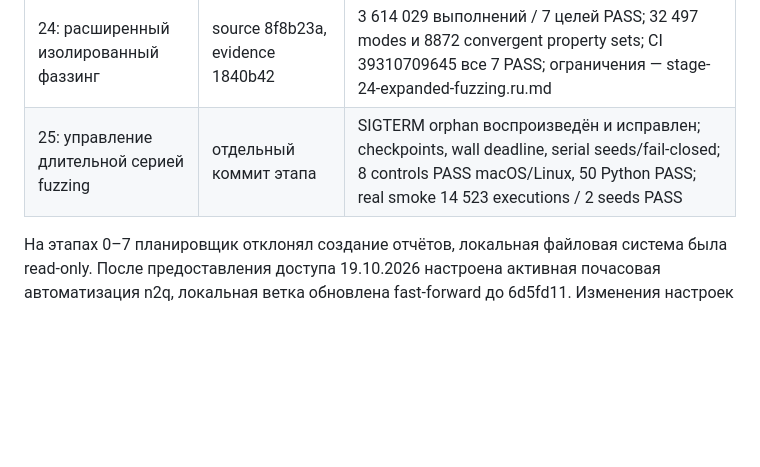
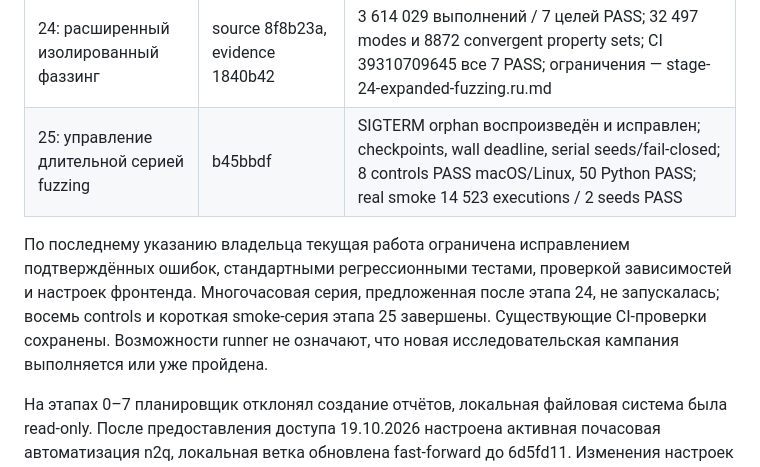
Before and after one commit to ianus2020/n2q-c, a Markdown page: docs/implementation-progress.ru.md, the part around the change. Rendered like a GitHub page; blank space fills up the shorter version.

```diff
--- a/docs/implementation-progress.ru.md
+++ b/docs/implementation-progress.ru.md
@@ -30,7 +30,14 @@
 | 22: новые fuzz targets и измеримые отчёты | ed175fe | 7 x 1000 smoke PASS, 958 modes / 976 convergent property cases; исходные хэши, corpora и failure controls сохранены; CI 39297156434 все 7 PASS |
 | 23: независимые fuzz controls и большие смещения | 8f8b23a + bcbb602 | 13 209 выполнений на 7 целях PASS, включая 1951 modes / 1162 convergent property cases; все 72 source hashes и corpus coordinates/capacities проверены; CI 39301378234 все 7 PASS |
 | 24: расширенный изолированный фаззинг | source 8f8b23a, evidence 1840b42 | 3 614 029 выполнений / 7 целей PASS; 32 497 modes и 8872 convergent property sets; CI 39310709645 все 7 PASS; ограничения — stage-24-expanded-fuzzing.ru.md |
-| 25: управление длительной серией fuzzing | отдельный коммит этапа | SIGTERM orphan воспроизведён и исправлен; checkpoints, wall deadline, serial seeds/fail-closed; 8 controls PASS macOS/Linux, 50 Python PASS; real smoke 14 523 executions / 2 seeds PASS |
+| 25: управление длительной серией fuzzing | b45bbdf | SIGTERM orphan воспроизведён и исправлен; checkpoints, wall deadline, serial seeds/fail-closed; 8 controls PASS macOS/Linux, 50 Python PASS; real smoke 14 523 executions / 2 seeds PASS |
+
+По последнему указанию владельца текущая работа ограничена исправлением
+подтверждённых ошибок, стандартными регрессионными тестами, проверкой зависимостей
+и настроек фронтенда. Многочасовая серия, предложенная после этапа 24,
+не запускалась; восемь controls и короткая smoke-серия этапа 25 завершены.
+Существующие CI-проверки сохранены. Возможности runner не означают, что новая
+исследовательская кампания выполняется или уже пройдена.
 
 На этапах 0–7 планировщик отклонял создание отчётов, локальная файловая система
 была read-only. После предоставления доступа 19.10.2026 настроена активная
```
Also changed, not shown: fuzz/README.md (+16 -5 lines).
